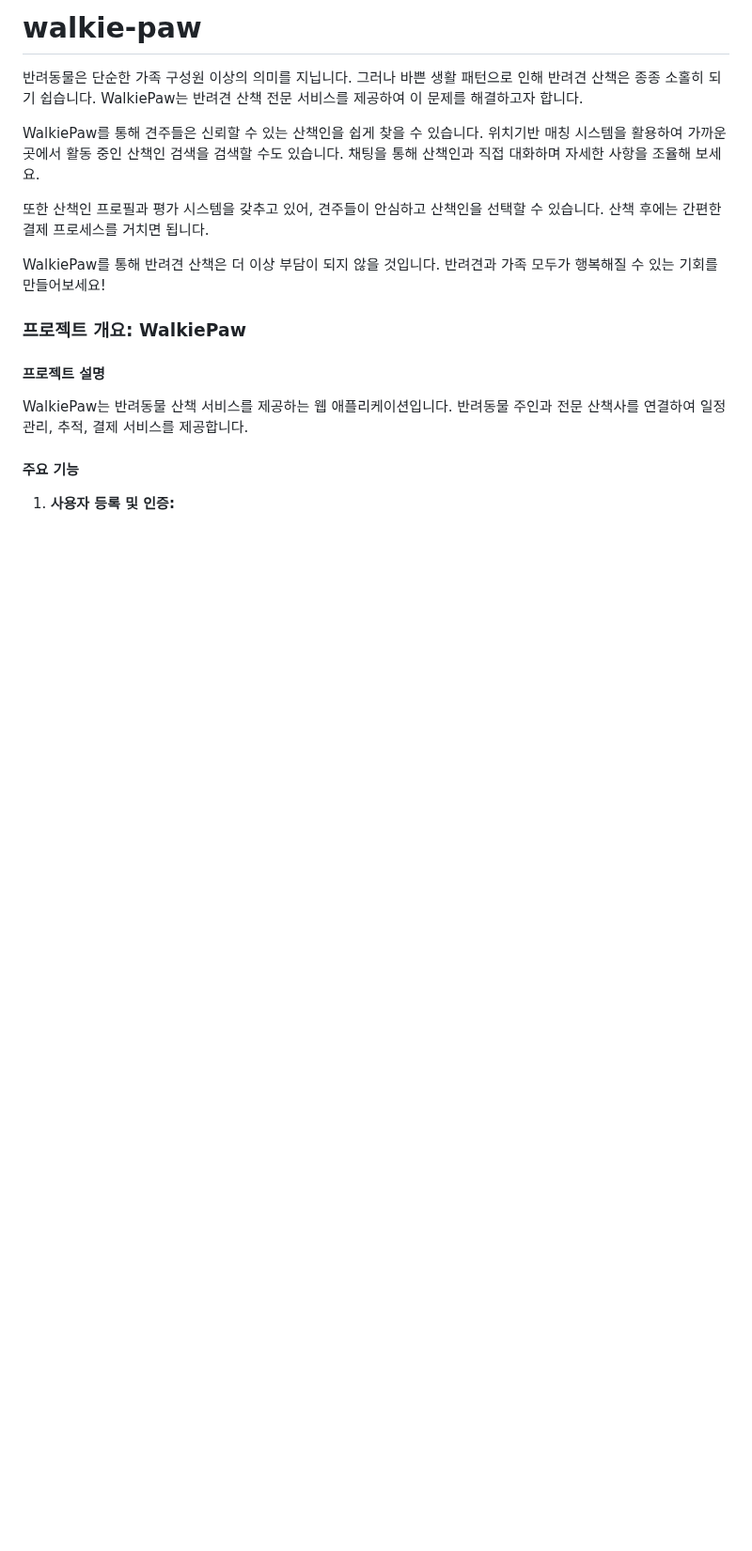
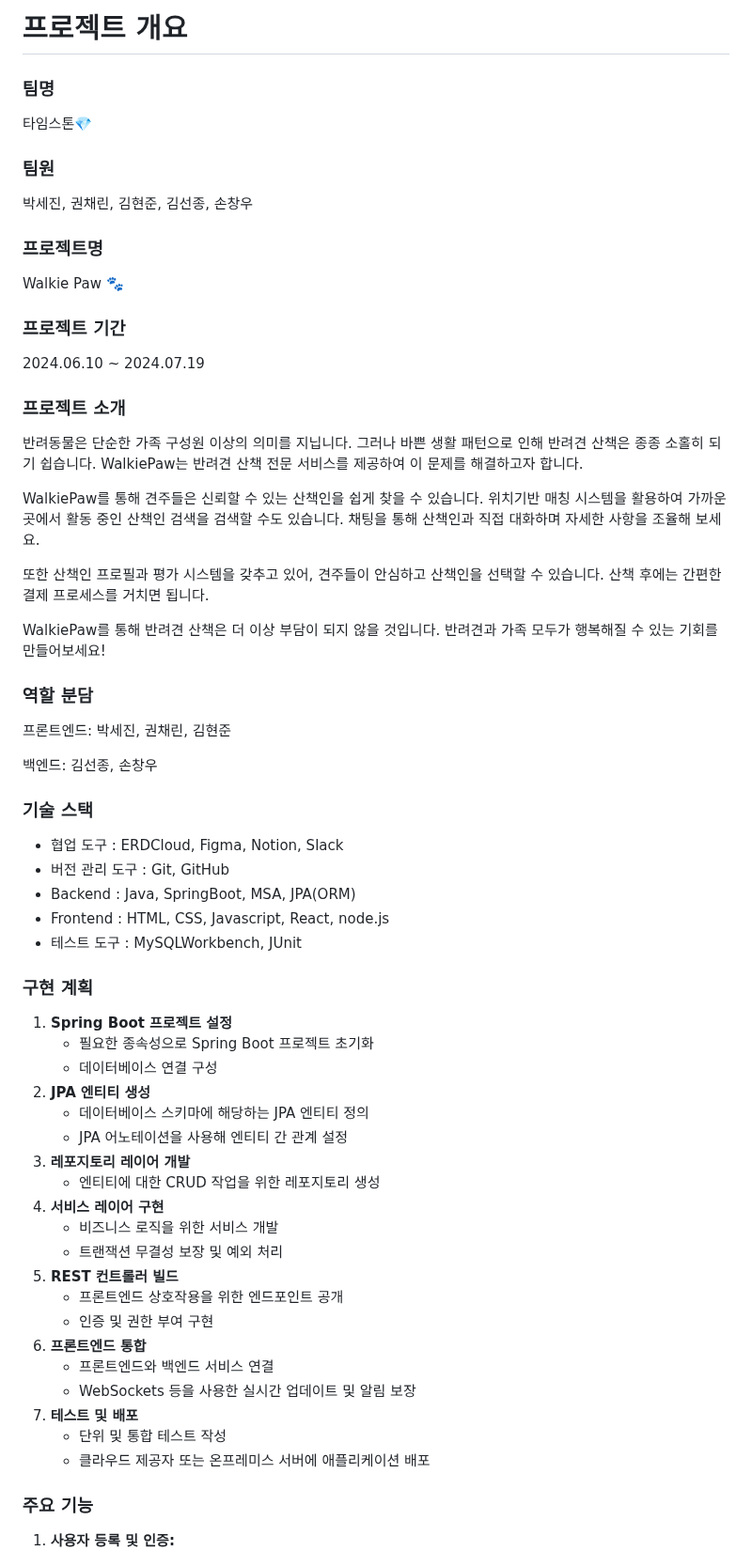
Before and after one commit to WalkiePaw/walkie-paw, a Markdown page: README.md, the part around one of its changes. Shown at 94% size. Drawn GitHub-style; blank space fills up the shorter version.

```diff
--- a/README.md
+++ b/README.md
@@ -1,4 +1,22 @@
-# walkie-paw
+# 프로젝트 개요
+
+### 팀명
+
+타임스톤💎
+
+### 팀원
+
+박세진, 권채린, 김현준, 김선종, 손창우
+
+### 프로젝트명
+
+Walkie Paw 🐾
+
+### 프로젝트 기간
+
+2024.06.10 ~ 2024.07.19
+
+### 프로젝트 소개
 
 반려동물은 단순한 가족 구성원 이상의 의미를 지닙니다. 그러나 바쁜 생활 패턴으로 인해 반려견 산책은 종종 소홀히 되기 쉽습니다. WalkiePaw는 반려견 산책 전문 서비스를 제공하여 이 문제를 해결하고자 합니다.
 
@@ -8,10 +26,43 @@ WalkiePaw를 통해 견주들은 신뢰할 수 있는 산책인을 쉽게 찾을
 
 WalkiePaw를 통해 반려견 산책은 더 이상 부담이 되지 않을 것입니다. 반려견과 가족 모두가 행복해질 수 있는 기회를 만들어보세요!
 
-### 프로젝트 개요: WalkiePaw
+### 역할 분담
 
-#### 프로젝트 설명
-WalkiePaw는 반려동물 산책 서비스를 제공하는 웹 애플리케이션입니다. 반려동물 주인과 전문 산책사를 연결하여 일정 관리, 추적, 결제 서비스를 제공합니다.
+프론트엔드: 박세진, 권채린, 김현준
 
-#### 주요 기능
+백엔드: 김선종, 손창우
+
+### 기술 스택
+
+- 협업 도구 : ERDCloud, Figma, Notion, Slack
+- 버전 관리 도구 : Git, GitHub
+- Backend : Java, SpringBoot, MSA, JPA(ORM)
+- Frontend : HTML, CSS, Javascript, React, node.js
+- 테스트 도구 : MySQLWorkbench, JUnit
+
+### **구현 계획**
+
+1. **Spring Boot 프로젝트 설정**
+    - 필요한 종속성으로 Spring Boot 프로젝트 초기화
+    - 데이터베이스 연결 구성
+2. **JPA 엔티티 생성**
+    - 데이터베이스 스키마에 해당하는 JPA 엔티티 정의
+    - JPA 어노테이션을 사용해 엔티티 간 관계 설정
+3. **레포지토리 레이어 개발**
+    - 엔티티에 대한 CRUD 작업을 위한 레포지토리 생성
+4. **서비스 레이어 구현**
+    - 비즈니스 로직을 위한 서비스 개발
+    - 트랜잭션 무결성 보장 및 예외 처리
+5. **REST 컨트롤러 빌드**
+    - 프론트엔드 상호작용을 위한 엔드포인트 공개
+    - 인증 및 권한 부여 구현
+6. **프론트엔드 통합**
+    - 프론트엔드와 백엔드 서비스 연결
+    - WebSockets 등을 사용한 실시간 업데이트 및 알림 보장
+7. **테스트 및 배포**
+    - 단위 및 통합 테스트 작성
+    - 클라우드 제공자 또는 온프레미스 서버에 애플리케이션 배포
+
+### **주요 기능**
+
 1. **사용자 등록 및 인증:**
```
Also changed, not shown: other parts of README.md (+114 -95 lines).
